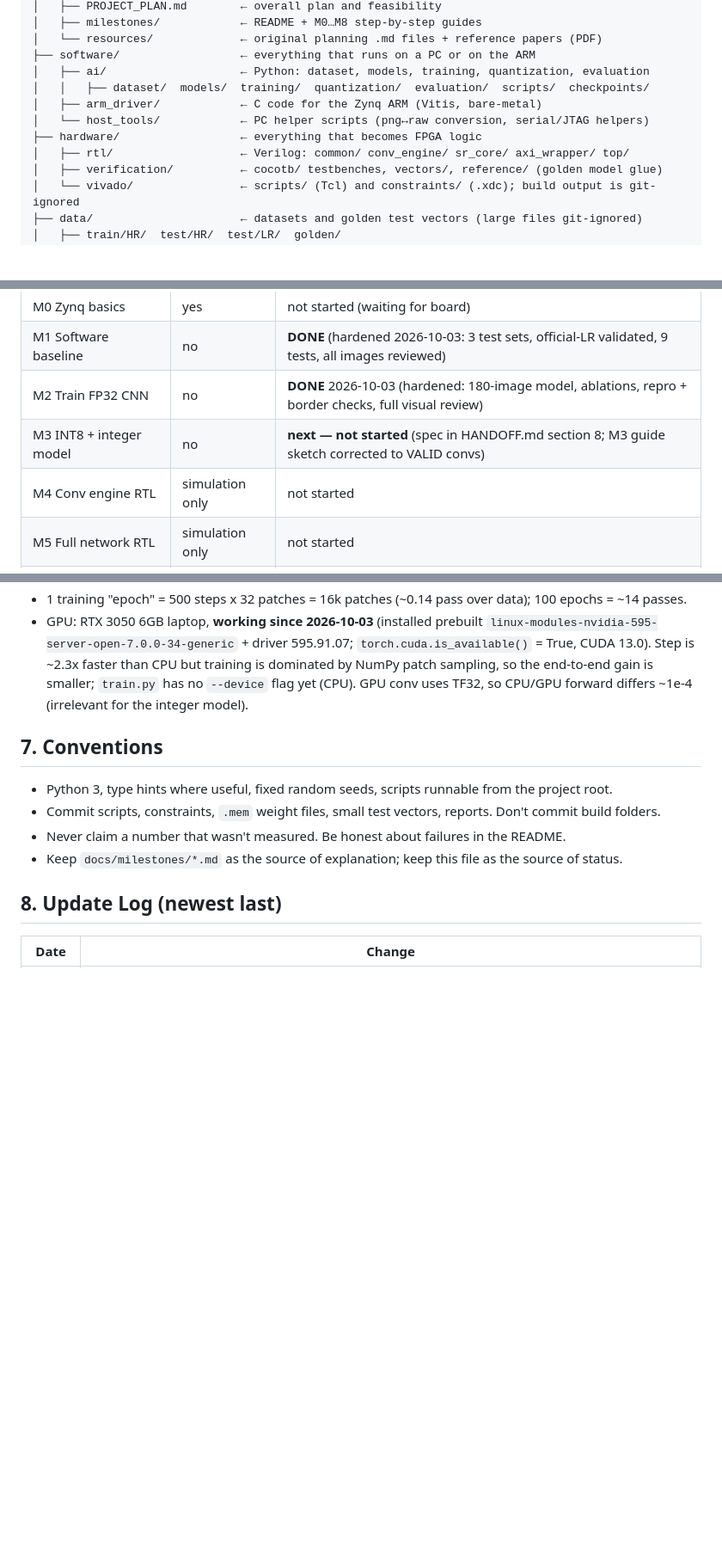
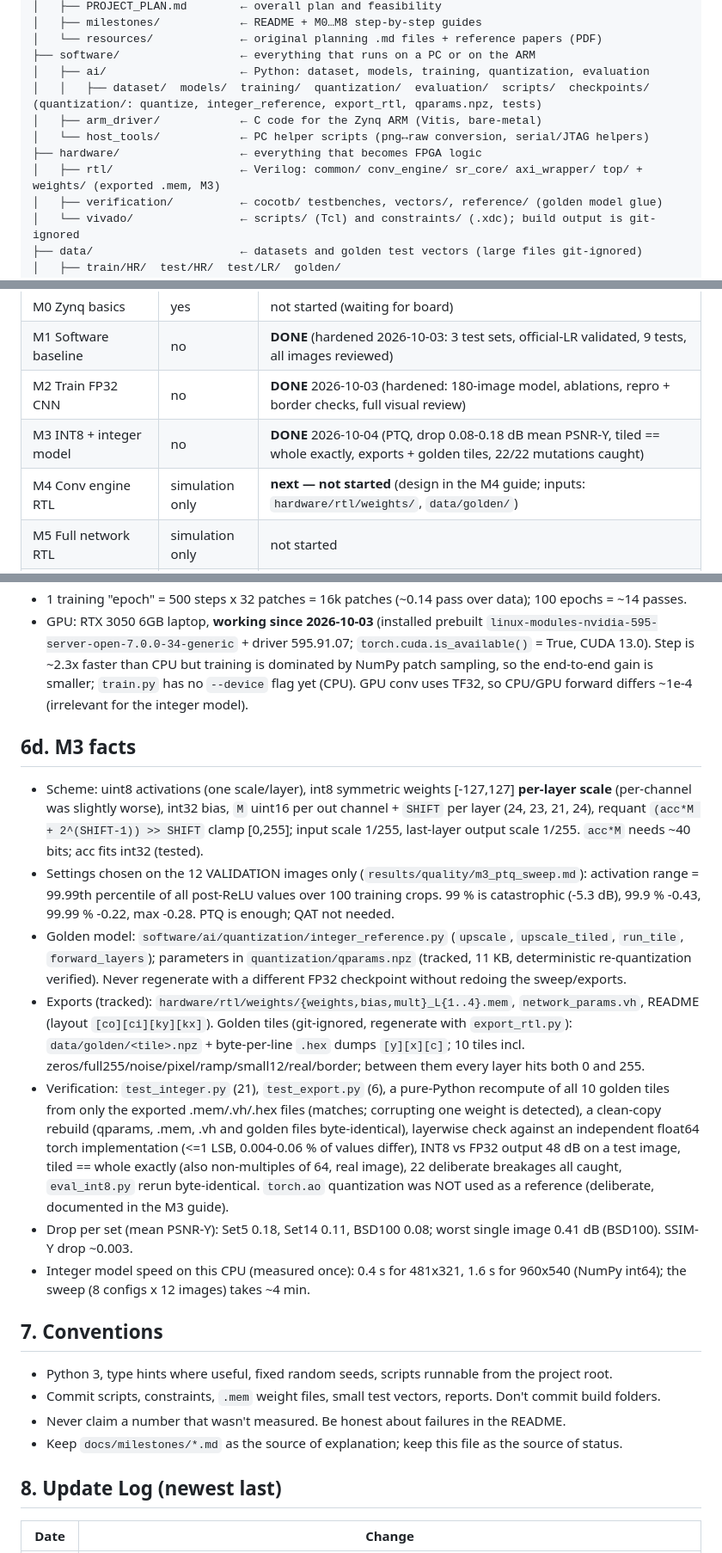
Before and after one commit to sreeveenkat/FPGA-Image-Super-Resolution-Accelerator, a Markdown page: CLAUDE.md, 3 parts joined by grey strips. Shown at 86% size. Drawn GitHub-style; blank space fills up the shorter version.

Commit message:
Updated project log and handoff for M3

```diff
--- a/CLAUDE.md
+++ b/CLAUDE.md
@@ -31,11 +31,11 @@ sem_project_all/
 │   └── resources/             ← original planning .md files + reference papers (PDF)
 ├── software/                  ← everything that runs on a PC or on the ARM
 │   ├── ai/                    ← Python: dataset, models, training, quantization, evaluation
-│   │   ├── dataset/  models/  training/  quantization/  evaluation/  scripts/  checkpoints/
+│   │   ├── dataset/  models/  training/  quantization/  evaluation/  scripts/  checkpoints/   (quantization/: quantize, integer_reference, export_rtl, qparams.npz, tests)
 │   ├── arm_driver/            ← C code for the Zynq ARM (Vitis, bare-metal)
 │   └── host_tools/            ← PC helper scripts (png↔raw conversion, serial/JTAG helpers)
 ├── hardware/                  ← everything that becomes FPGA logic
-│   ├── rtl/                   ← Verilog: common/ conv_engine/ sr_core/ axi_wrapper/ top/
+│   ├── rtl/                   ← Verilog: common/ conv_engine/ sr_core/ axi_wrapper/ top/ + weights/ (exported .mem, M3)
 │   ├── verification/          ← cocotb/ testbenches, vectors/, reference/ (golden model glue)
 │   └── vivado/                ← scripts/ (Tcl) and constraints/ (.xdc); build output is git-ignored
 ├── data/                      ← datasets and golden test vectors (large files git-ignored)
@@ -66,8 +66,8 @@ Rules:
 | M0 Zynq basics | yes | not started (waiting for board) |
 | M1 Software baseline | no | **DONE** (hardened 2026-10-03: 3 test sets, official-LR validated, 9 tests, all images reviewed) |
 | M2 Train FP32 CNN | no | **DONE** 2026-10-03 (hardened: 180-image model, ablations, repro + border checks, full visual review) |
-| M3 INT8 + integer model | no | **next — not started** (spec in HANDOFF.md section 8; M3 guide sketch corrected to VALID convs) |
-| M4 Conv engine RTL | simulation only | not started |
+| M3 INT8 + integer model | no | **DONE** 2026-10-04 (PTQ, drop 0.08-0.18 dB mean PSNR-Y, tiled == whole exactly, exports + golden tiles, 22/22 mutations caught) |
+| M4 Conv engine RTL | simulation only | **next — not started** (design in the M4 guide; inputs: `hardware/rtl/weights/`, `data/golden/`) |
 | M5 Full network RTL | simulation only | not started |
 | M6 AXI/DMA/ARM driver | yes | not started |
 | M7 Benchmark + report | yes | not started |
@@ -107,6 +107,15 @@ Rules:
 - Seed spread (seed 0 vs 1): 0.03-0.09 dB on test sets; quote gains as ~+1.0 to +1.5 dB (+/-0.1). Target-res check (`evaluation/check_target_res.py`): 960x540->1080p works (~0.1 s CPU), 135 tiles == whole image to 6.6e-7 float. Training images visually reviewed, no near-duplicates with test sets. Eval rerun byte-identical.
 - 1 training "epoch" = 500 steps x 32 patches = 16k patches (~0.14 pass over data); 100 epochs = ~14 passes.
 - GPU: RTX 3050 6GB laptop, **working since 2026-10-03** (installed prebuilt `linux-modules-nvidia-595-server-open-7.0.0-34-generic` + driver 595.91.07; `torch.cuda.is_available()` = True, CUDA 13.0). Step is ~2.3x faster than CPU but training is dominated by NumPy patch sampling, so the end-to-end gain is smaller; `train.py` has no `--device` flag yet (CPU). GPU conv uses TF32, so CPU/GPU forward differs ~1e-4 (irrelevant for the integer model).
+
+## 6d. M3 facts
+- Scheme: uint8 activations (one scale/layer), int8 symmetric weights [-127,127] **per-layer scale** (per-channel was slightly worse), int32 bias, `M` uint16 per out channel + `SHIFT` per layer (24, 23, 21, 24), requant `(acc*M + 2^(SHIFT-1)) >> SHIFT` clamp [0,255]; input scale 1/255, last-layer output scale 1/255. `acc*M` needs ~40 bits; acc fits int32 (tested).
+- Settings chosen on the 12 VALIDATION images only (`results/quality/m3_ptq_sweep.md`): activation range = 99.99th percentile of all post-ReLU values over 100 training crops. 99 % is catastrophic (-5.3 dB), 99.9 % -0.43, 99.99 % -0.22, max -0.28. PTQ is enough; QAT not needed.
+- Golden model: `software/ai/quantization/integer_reference.py` (`upscale`, `upscale_tiled`, `run_tile`, `forward_layers`); parameters in `quantization/qparams.npz` (tracked, 11 KB, deterministic re-quantization verified). Never regenerate with a different FP32 checkpoint without redoing the sweep/exports.
+- Exports (tracked): `hardware/rtl/weights/{weights,bias,mult}_L{1..4}.mem`, `network_params.vh`, README (layout `[co][ci][ky][kx]`). Golden tiles (git-ignored, regenerate with `export_rtl.py`): `data/golden/<tile>.npz` + byte-per-line `.hex` dumps `[y][x][c]`; 10 tiles incl. zeros/full255/noise/pixel/ramp/small12/real/border; between them every layer hits both 0 and 255.
+- Verification: `test_integer.py` (21), `test_export.py` (6), a pure-Python recompute of all 10 golden tiles from only the exported .mem/.vh/.hex files (matches; corrupting one weight is detected), a clean-copy rebuild (qparams, .mem, .vh and golden files byte-identical), layerwise check against an independent float64 torch implementation (<=1 LSB, 0.004-0.06 % of values differ), INT8 vs FP32 output 48 dB on a test image, tiled == whole exactly (also non-multiples of 64, real image), 22 deliberate breakages all caught, `eval_int8.py` rerun byte-identical. `torch.ao` quantization was NOT used as a reference (deliberate, documented in the M3 guide).
+- Drop per set (mean PSNR-Y): Set5 0.18, Set14 0.11, BSD100 0.08; worst single image 0.41 dB (BSD100). SSIM-Y drop ~0.003.
+- Integer model speed on this CPU (measured once): 0.4 s for 481x321, 1.6 s for 960x540 (NumPy int64); the sweep (8 configs x 12 images) takes ~4 min.
 
 ## 7. Conventions
 - Python 3, type hints where useful, fixed random seeds, scripts runnable from the project root.
```
Also changed, not shown: other parts of CLAUDE.md (+3 -2 lines), HANDOFF.md (+26 -21 lines).
